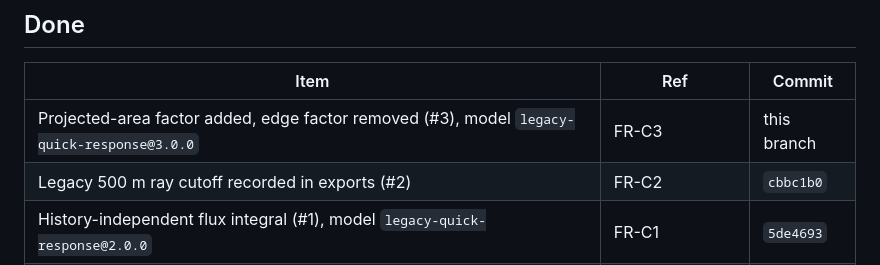
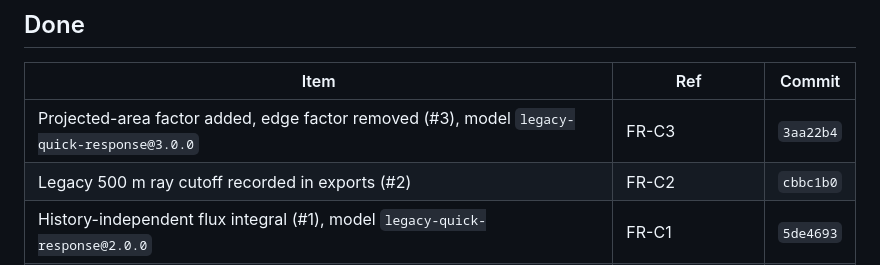
Before and after one commit to ufan/muon_eval, a Markdown page: docs/IMPLEMENTATION_PRIORITY.md, the part around the change. GitHub-like rendering.

Commit message:
docs(priority): record commit for #3
Co-Authored-By: Claude Opus 5.5 <noreply@anthropic.com>
Claude-Session: https://claude.ai/code/session_01MVZrgqQfqNx12gB3YNFSn9

```diff
--- a/docs/IMPLEMENTATION_PRIORITY.md
+++ b/docs/IMPLEMENTATION_PRIORITY.md
@@ -113,7 +113,7 @@ Before scan performance by owner decision (OQ-10). AN1 is in P2 with the plan fo
 
 | Item | Ref | Commit |
 |---|---|---|
-| Projected-area factor added, edge factor removed (#3), model `legacy-quick-response@3.0.0` | FR-C3 | this branch |
+| Projected-area factor added, edge factor removed (#3), model `legacy-quick-response@3.0.0` | FR-C3 | `3aa22b4` |
 | Legacy 500 m ray cutoff recorded in exports (#2) | FR-C2 | `cbbc1b0` |
 | History-independent flux integral (#1), model `legacy-quick-response@2.0.0` | FR-C1 | `5de4693` |
 | Datasets moved to top-level `datasets/` with sync script | ADR-018 | `dc48ed3` |
```
